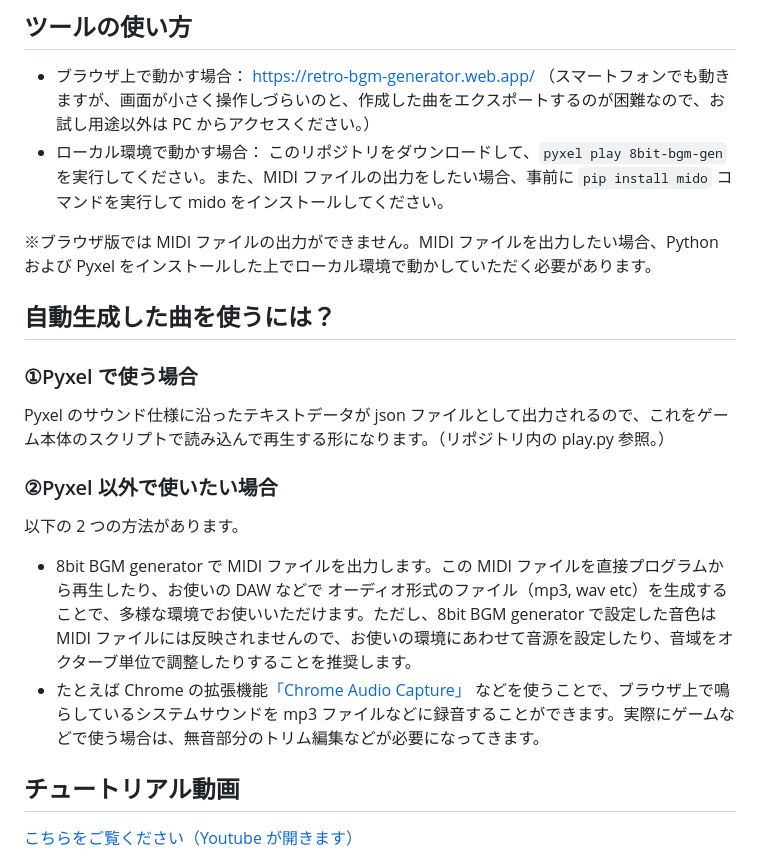
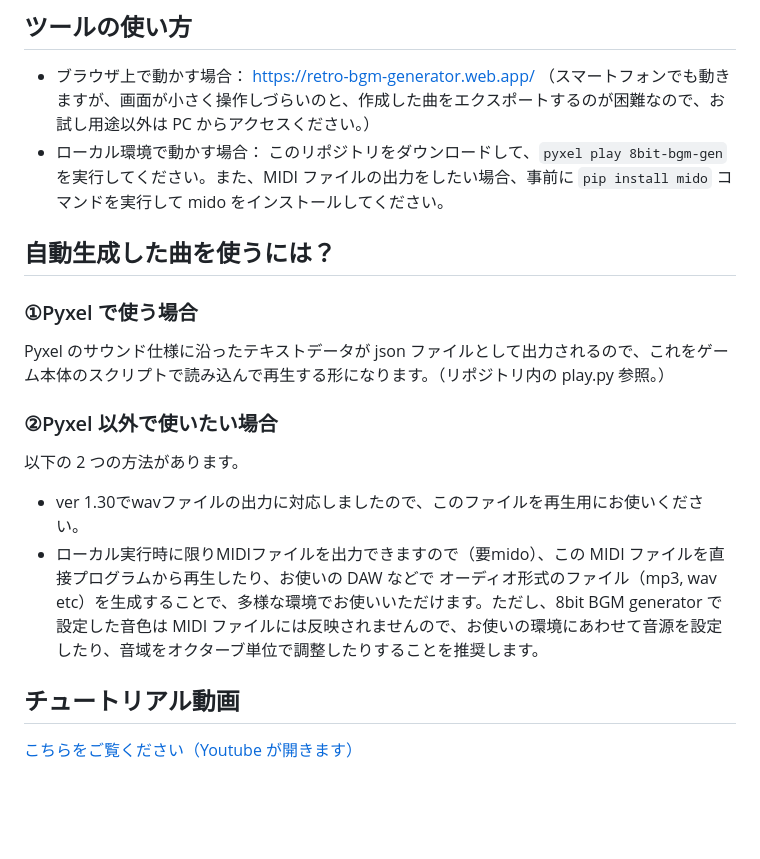
Before and after one commit to shiromofufactory/8bit-bgm-generator, a Markdown page: readme.md, the part around the change. GitHub-like rendering; blank space fills up the shorter version.

```diff
--- a/readme.md
+++ b/readme.md
@@ -26,8 +26,6 @@ Pyxel をお持ちの方でなくても、ブラウザ版で体験いただく
 - ブラウザ上で動かす場合： https://retro-bgm-generator.web.app/ （スマートフォンでも動きますが、画面が小さく操作しづらいのと、作成した曲をエクスポートするのが困難なので、お試し用途以外は PC からアクセスください。）
 - ローカル環境で動かす場合： このリポジトリをダウンロードして、`pyxel play 8bit-bgm-gen` を実行してください。また、MIDI ファイルの出力をしたい場合、事前に `pip install mido` コマンドを実行して mido をインストールしてください。
 
-※ブラウザ版では MIDI ファイルの出力ができません。MIDI ファイルを出力したい場合、Python および Pyxel をインストールした上でローカル環境で動かしていただく必要があります。
-
 ## 自動生成した曲を使うには？
 
 ### ①Pyxel で使う場合
@@ -38,8 +36,8 @@ Pyxel のサウンド仕様に沿ったテキストデータが json ファイ
 
 以下の 2 つの方法があります。
 
-- 8bit BGM generator で MIDI ファイルを出力します。この MIDI ファイルを直接プログラムから再生したり、お使いの DAW などで オーディオ形式のファイル（mp3, wav etc）を生成することで、多様な環境でお使いいただけます。ただし、8bit BGM generator で設定した音色は MIDI ファイルには反映されませんので、お使いの環境にあわせて音源を設定したり、音域をオクターブ単位で調整したりすることを推奨します。
-- たとえば Chrome の拡張機能[「Chrome Audio Capture」](https://chrome.google.com/webstore/detail/chrome-audio-capture/kfokdmfpdnokpmpbjhjbcabgligoelgp) などを使うことで、ブラウザ上で鳴らしているシステムサウンドを mp3 ファイルなどに録音することができます。実際にゲームなどで使う場合は、無音部分のトリム編集などが必要になってきます。
+- ver 1.30でwavファイルの出力に対応しましたので、このファイルを再生用にお使いください。
+- ローカル実行時に限りMIDIファイルを出力できますので（要mido）、この MIDI ファイルを直接プログラムから再生したり、お使いの DAW などで オーディオ形式のファイル（mp3, wav etc）を生成することで、多様な環境でお使いいただけます。ただし、8bit BGM generator で設定した音色は MIDI ファイルには反映されませんので、お使いの環境にあわせて音源を設定したり、音域をオクターブ単位で調整したりすることを推奨します。
 
 ## チュートリアル動画
 
```
